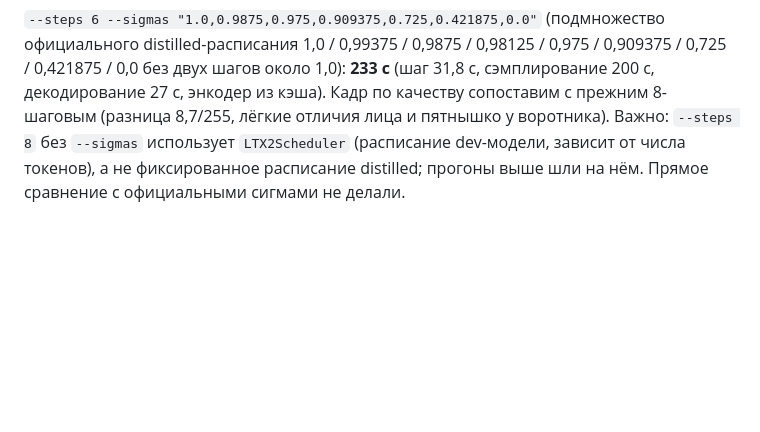
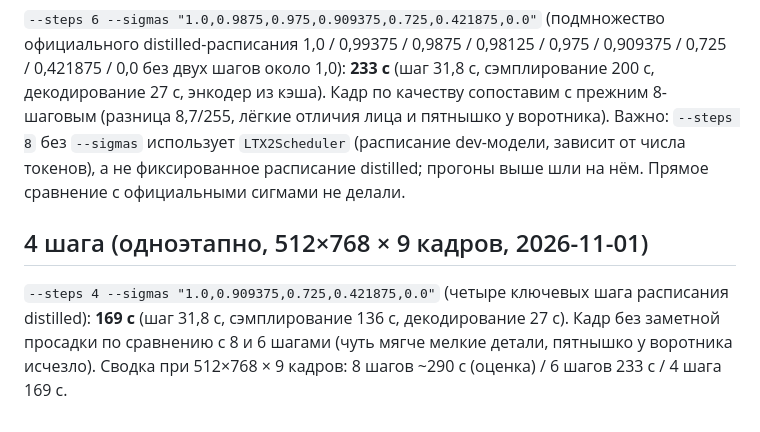
Before and after one commit to ayanoby/vega-igpu-diffusion, a Markdown page: docs/ltx-experiments.md, the part around the change. Drawn GitHub-style; blank space fills up the shorter version.

Commit message:
LTX notes: 4-step run
Co-Authored-By: Claude Sonnet 5.5 <noreply@anthropic.com>

```diff
--- a/docs/ltx-experiments.md
+++ b/docs/ltx-experiments.md
@@ -91,3 +91,6 @@ sd-cli -M vid_gen --diffusion-model ltx-2.5-22b-distilled-UD-Q2_K_XL.gguf --vae
 
 ## 6 шагов вместо 8 (одноэтапно, 512×768 × 9 кадров, 2026-11-01)
 `--steps 6 --sigmas "1.0,0.9875,0.975,0.909375,0.725,0.421875,0.0"` (подмножество официального distilled-расписания 1,0 / 0,99375 / 0,9875 / 0,98125 / 0,975 / 0,909375 / 0,725 / 0,421875 / 0,0 без двух шагов около 1,0): **233 с** (шаг 31,8 с, сэмплирование 200 с, декодирование 27 с, энкодер из кэша). Кадр по качеству сопоставим с прежним 8-шаговым (разница 8,7/255, лёгкие отличия лица и пятнышко у воротника). Важно: `--steps 8` без `--sigmas` использует `LTX2Scheduler` (расписание dev-модели, зависит от числа токенов), а не фиксированное расписание distilled; прогоны выше шли на нём. Прямое сравнение с официальными сигмами не делали.
+
+## 4 шага (одноэтапно, 512×768 × 9 кадров, 2026-11-01)
+`--steps 4 --sigmas "1.0,0.909375,0.725,0.421875,0.0"` (четыре ключевых шага расписания distilled): **169 с** (шаг 31,8 с, сэмплирование 136 с, декодирование 27 с). Кадр без заметной просадки по сравнению с 8 и 6 шагами (чуть мягче мелкие детали, пятнышко у воротника исчезло). Сводка при 512×768 × 9 кадров: 8 шагов ~290 с (оценка) / 6 шагов 233 с / 4 шага 169 с.
```
